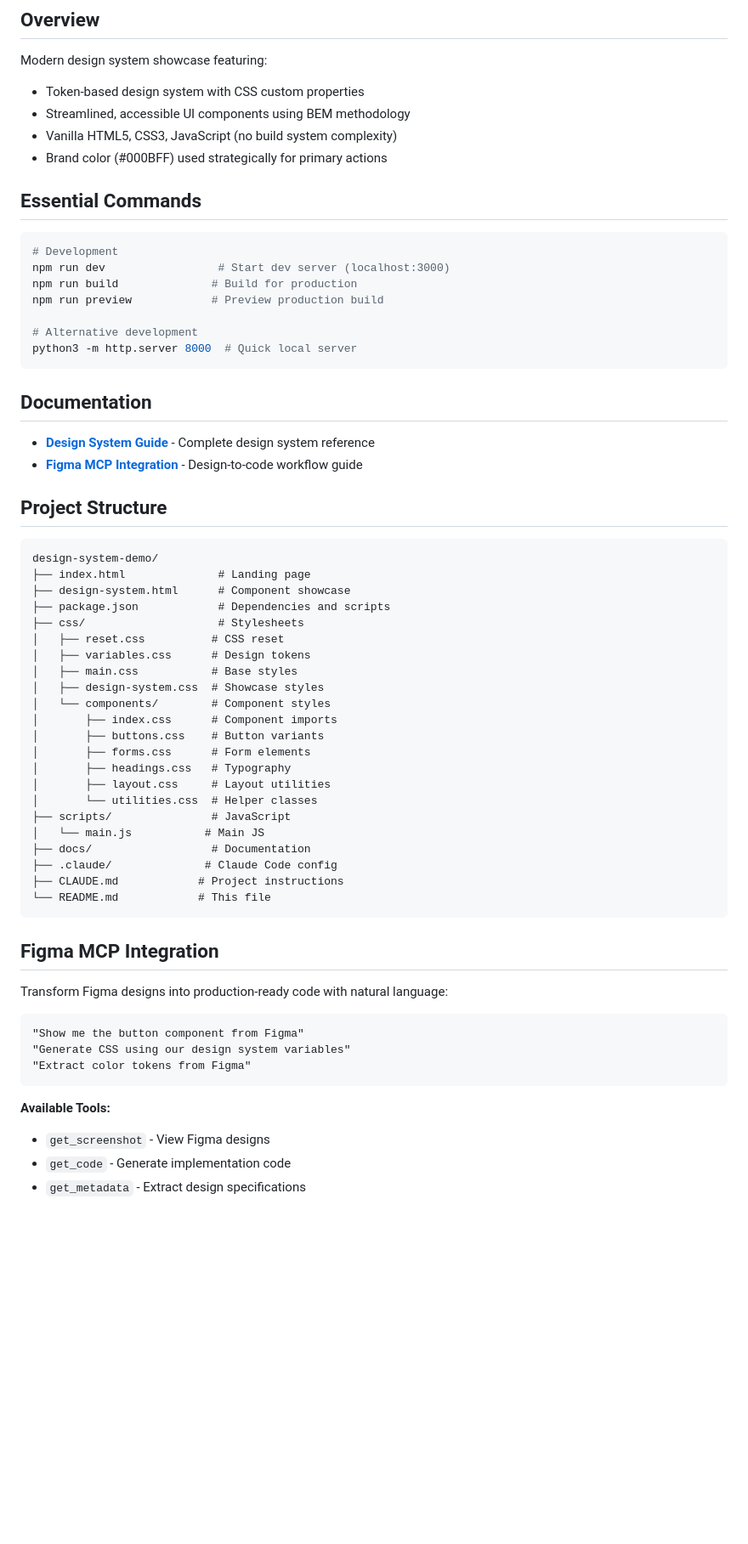
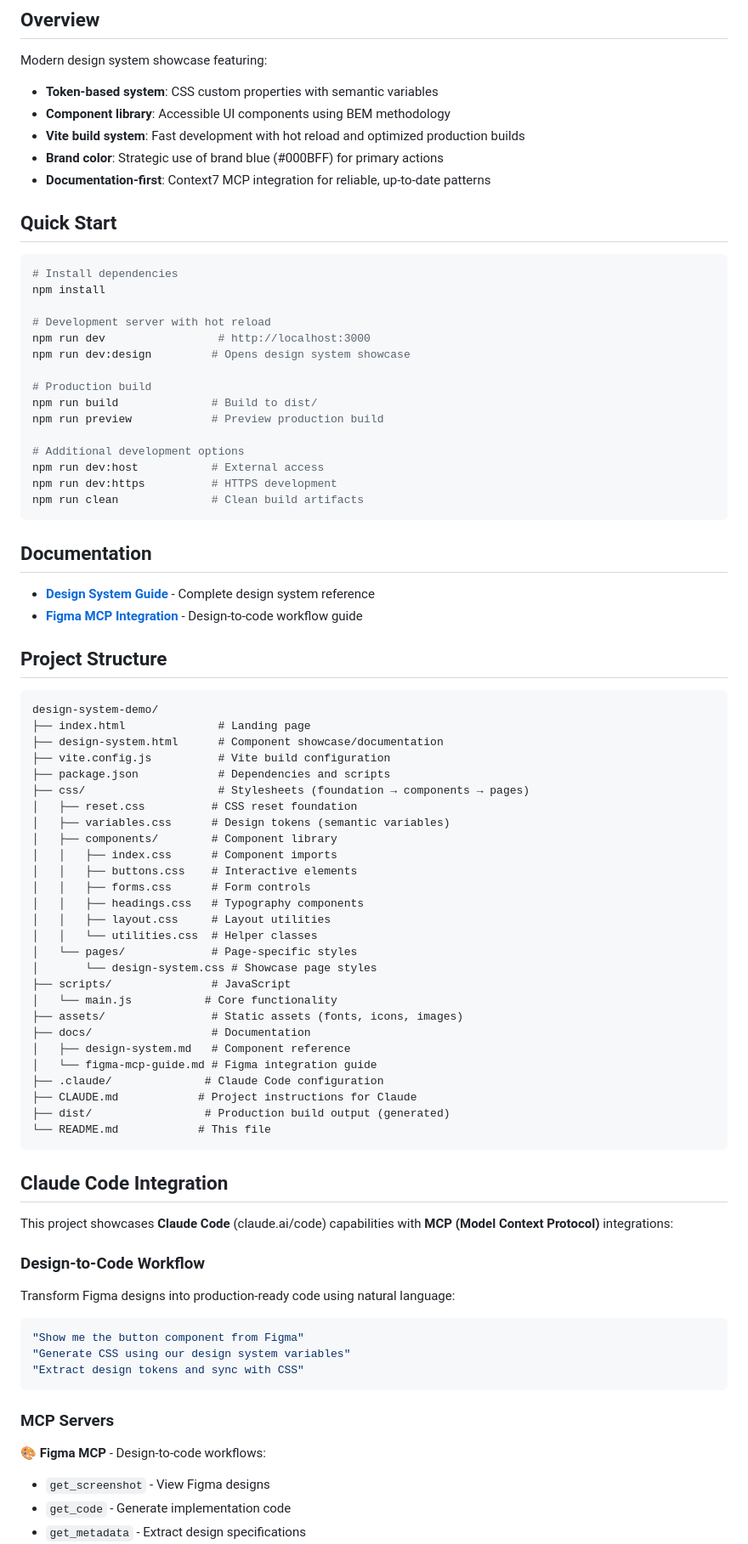
Before and after one commit to judenns/design-system-demo, a Markdown page: README.md, the part around one of its changes. Shown at 85% size. Drawn GitHub-style; blank space fills up the shorter version.

Commit message:
@doc: update ds and readme

````diff
--- a/README.md
+++ b/README.md
@@ -5,21 +5,30 @@ A clean, neutral design system built with modern web standards featuring Inter t
 ## Overview
 
 Modern design system showcase featuring:
-- Token-based design system with CSS custom properties
-- Streamlined, accessible UI components using BEM methodology
-- Vanilla HTML5, CSS3, JavaScript (no build system complexity)
-- Brand color (#000BFF) used strategically for primary actions
+- **Token-based system**: CSS custom properties with semantic variables
+- **Component library**: Accessible UI components using BEM methodology
+- **Vite build system**: Fast development with hot reload and optimized production builds
+- **Brand color**: Strategic use of brand blue (#000BFF) for primary actions
+- **Documentation-first**: Context7 MCP integration for reliable, up-to-date patterns
 
-## Essential Commands
+## Quick Start
 
 ```bash
-# Development
-npm run dev                 # Start dev server (localhost:3000)
-npm run build              # Build for production
+# Install dependencies
+npm install
+
+# Development server with hot reload
+npm run dev                 # http://localhost:3000
+npm run dev:design         # Opens design system showcase
+
+# Production build
+npm run build              # Build to dist/
 npm run preview            # Preview production build
 
-# Alternative development
-python3 -m http.server 8000  # Quick local server
+# Additional development options
+npm run dev:host           # External access
+npm run dev:https          # HTTPS development
+npm run clean              # Clean build artifacts
 ```
 
 ## Documentation
@@ -32,39 +41,49 @@ python3 -m http.server 8000  # Quick local server
 ```
 design-system-demo/
 ├── index.html              # Landing page
-├── design-system.html      # Component showcase
+├── design-system.html      # Component showcase/documentation
+├── vite.config.js          # Vite build configuration
 ├── package.json            # Dependencies and scripts
-├── css/                    # Stylesheets
-│   ├── reset.css          # CSS reset
-│   ├── variables.css      # Design tokens
-│   ├── main.css           # Base styles
-│   ├── design-system.css  # Showcase styles
-│   └── components/        # Component styles
-│       ├── index.css      # Component imports
-│       ├── buttons.css    # Button variants
-│       ├── forms.css      # Form elements
-│       ├── headings.css   # Typography
-│       ├── layout.css     # Layout utilities
-│       └── utilities.css  # Helper classes
+├── css/                    # Stylesheets (foundation → components → pages)
+│   ├── reset.css          # CSS reset foundation
+│   ├── variables.css      # Design tokens (semantic variables)
+│   ├── components/        # Component library
+│   │   ├── index.css      # Component imports
+│   │   ├── buttons.css    # Interactive elements
+│   │   ├── forms.css      # Form controls
+│   │   ├── headings.css   # Typography components
+│   │   ├── layout.css     # Layout utilities
+│   │   └── utilities.css  # Helper classes
+│   └── pages/             # Page-specific styles
+│       └── design-system.css # Showcase page styles
 ├── scripts/               # JavaScript
-│   └── main.js           # Main JS
+│   └── main.js           # Core functionality
+├── assets/                # Static assets (fonts, icons, images)
 ├── docs/                  # Documentation
-├── .claude/              # Claude Code config
-├── CLAUDE.md            # Project instructions
+│   ├── design-system.md   # Component reference
+│   └── figma-mcp-guide.md # Figma integration guide
+├── .claude/              # Claude Code configuration
+├── CLAUDE.md            # Project instructions for Claude
+├── dist/                 # Production build output (generated)
 └── README.md            # This file
 ```
 
-## Figma MCP Integration
+## Claude Code Integration
 
-Transform Figma designs into production-ready code with natural language:
+This project showcases **Claude Code** (claude.ai/code) capabilities with **MCP (Model Context Protocol)** integrations:
 
-```
+### Design-to-Code Workflow
+Transform Figma designs into production-ready code using natural language:
+
+```bash
 "Show me the button component from Figma"
 "Generate CSS using our design system variables"
-"Extract color tokens from Figma"
+"Extract design tokens and sync with CSS"
 ```
 
-**Available Tools:**
+### MCP Servers
+
+**🎨 Figma MCP** - Design-to-code workflows:
 - `get_screenshot` - View Figma designs
 - `get_code` - Generate implementation code
 - `get_metadata` - Extract design specifications
````
Also changed, not shown: other parts of README.md (+14 -21 lines), docs/design-system.md (+143 -95 lines).
